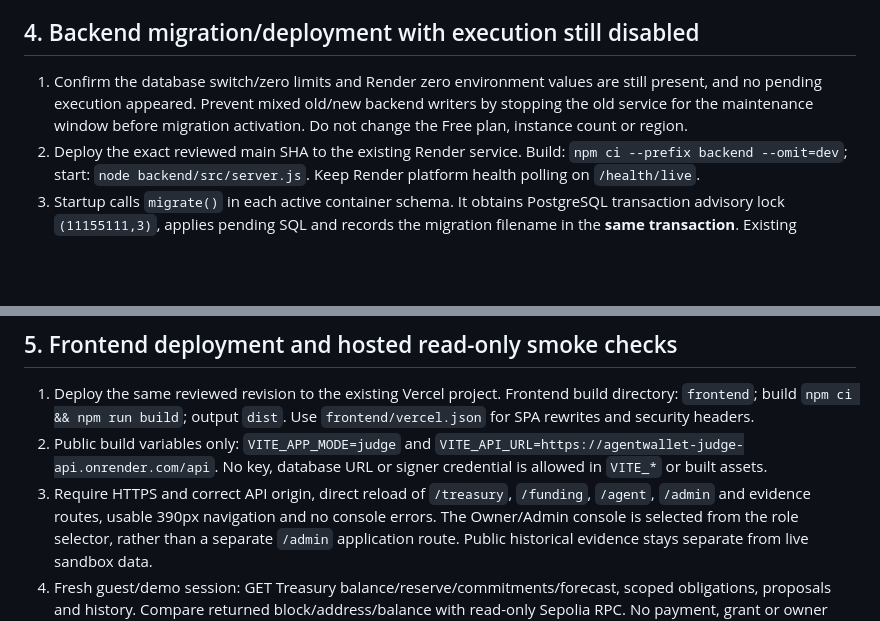
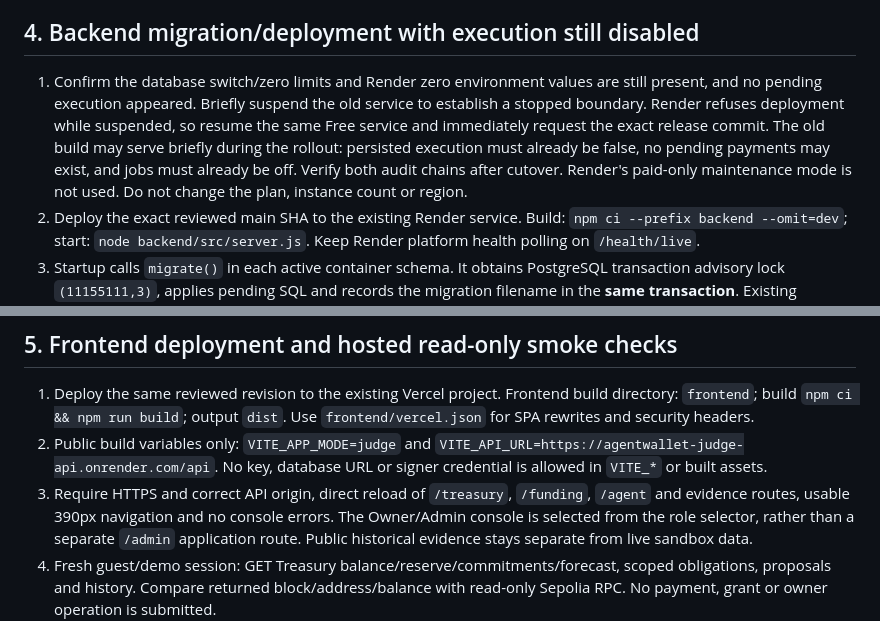
Before and after one commit to Turjo101365/AgentWallet, a Markdown page: docs/TREASURY_CONTROLLED_DEPLOYMENT.md, 2 parts joined by grey strips. GitHub-like rendering; blank space fills up the shorter version.

```diff
--- a/docs/TREASURY_CONTROLLED_DEPLOYMENT.md
+++ b/docs/TREASURY_CONTROLLED_DEPLOYMENT.md
@@ -108,9 +108,13 @@ during verification. Leave all sandbox credentials in backend secrets only.
 ## 4. Backend migration/deployment with execution still disabled
 
 1. Confirm the database switch/zero limits and Render zero environment values are
-   still present, and no pending execution appeared. Prevent mixed old/new backend
-   writers by stopping the old service for the maintenance window before migration
-   activation. Do not change the Free plan, instance count or region.
+   still present, and no pending execution appeared. Briefly suspend the old service
+   to establish a stopped boundary. Render refuses deployment while suspended, so
+   resume the same Free service and immediately request the exact release commit.
+   The old build may serve briefly during the rollout: persisted execution must
+   already be false, no pending payments may exist, and jobs must already be off.
+   Verify both audit chains after cutover. Render's paid-only maintenance mode is
+   not used. Do not change the plan, instance count or region.
 2. Deploy the exact reviewed main SHA to the existing Render service. Build:
    `npm ci --prefix backend --omit=dev`; start: `node backend/src/server.js`.
    Keep Render platform health polling on `/health/live`.
@@ -138,7 +142,7 @@ during verification. Leave all sandbox credentials in backend secrets only.
    `VITE_API_URL=https://agentwallet-judge-api.onrender.com/api`. No key, database
    URL or signer credential is allowed in `VITE_*` or built assets.
 3. Require HTTPS and correct API origin, direct reload of `/treasury`, `/funding`,
-   `/agent`, `/admin` and evidence routes, usable 390px navigation and no console
+   `/agent` and evidence routes, usable 390px navigation and no console
    errors. The Owner/Admin console is selected from the role selector, rather than
    a separate `/admin` application route. Public historical evidence stays separate
    from live sandbox data.
```
Also changed, not shown: README.md (+4 -2 lines), docs/TREASURY_HOSTED_VERIFICATION.md (added, +160 -0 lines).
